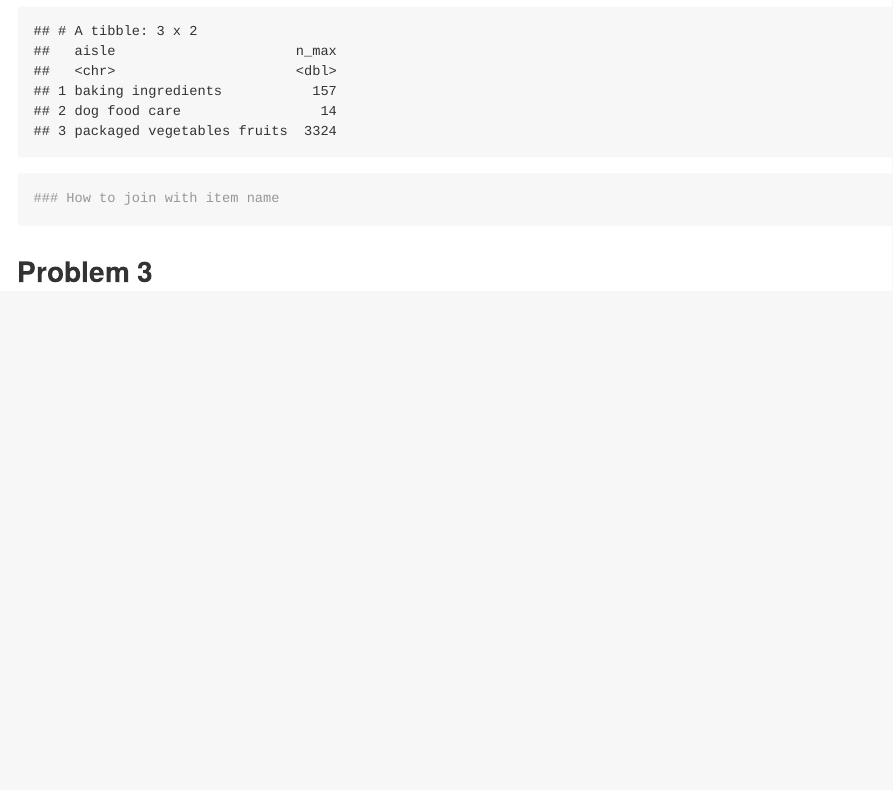
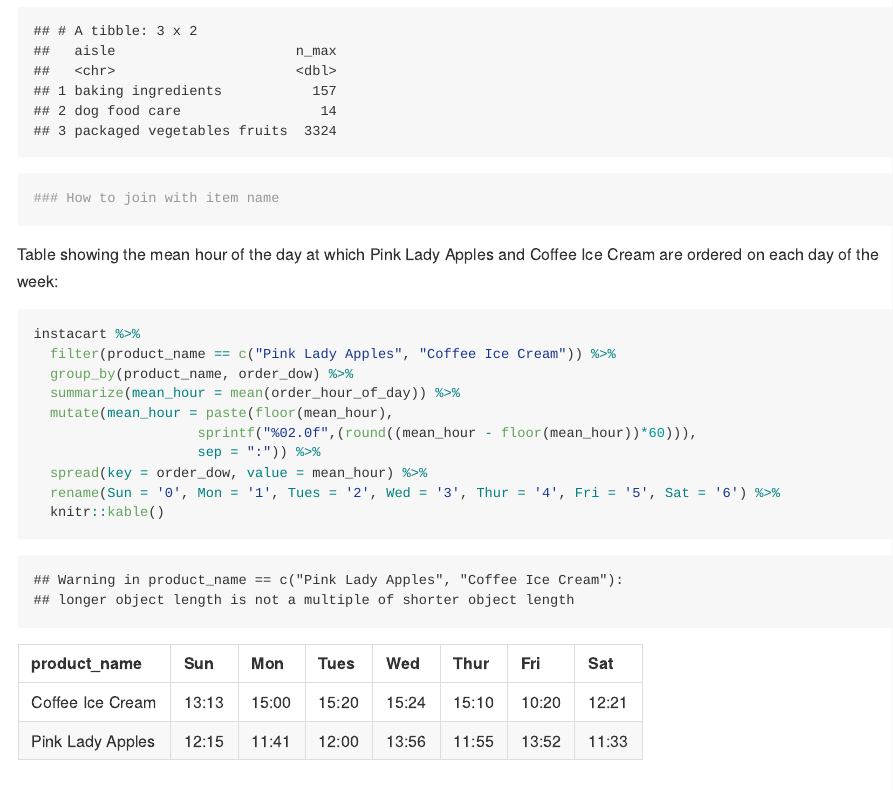
Before and after one commit to dayoungyu/p8105_hw3_dry2115, an R Markdown document (p8103_hw3_dry2115.Rmd): the page in a window 1100 px wide, from 2730 px down. The pictures show the output file p8103_hw3_dry2115.md that the author committed with the source, drawn offline in the style of GitHub.

Commit message:
apples and coffee ice cream table

````diff
--- a/p8103_hw3_dry2115.Rmd
+++ b/p8103_hw3_dry2115.Rmd
@@ -143,9 +143,21 @@ instacart %>%
 ```
 
 
-## Problem 3
-
+Table showing the mean hour of the day at which Pink Lady Apples and Coffee Ice Cream are ordered on each day of the week:
 ```{r}
+instacart %>%
+  filter(product_name == c("Pink Lady Apples", "Coffee Ice Cream")) %>%
+  group_by(product_name, order_dow) %>%
+  summarize(mean_hour = mean(order_hour_of_day)) %>%
+  mutate(mean_hour = paste(floor(mean_hour),
+                    sprintf("%02.0f",(round((mean_hour - floor(mean_hour))*60))),
+                    sep = ":")) %>%
+  spread(key = order_dow, value = mean_hour) %>%
+  rename(Sun = '0', Mon = '1', Tues = '2', Wed = '3', Thur = '4', Fri = '5', Sat = '6') %>%
+  knitr::kable()
 
 
 ```
+
+
+## Problem 3
````
Also changed, not shown: p8103_hw3_dry2115.md, p8103_hw3_dry2115.Rmd (2 more changed lines), 1 other file.
